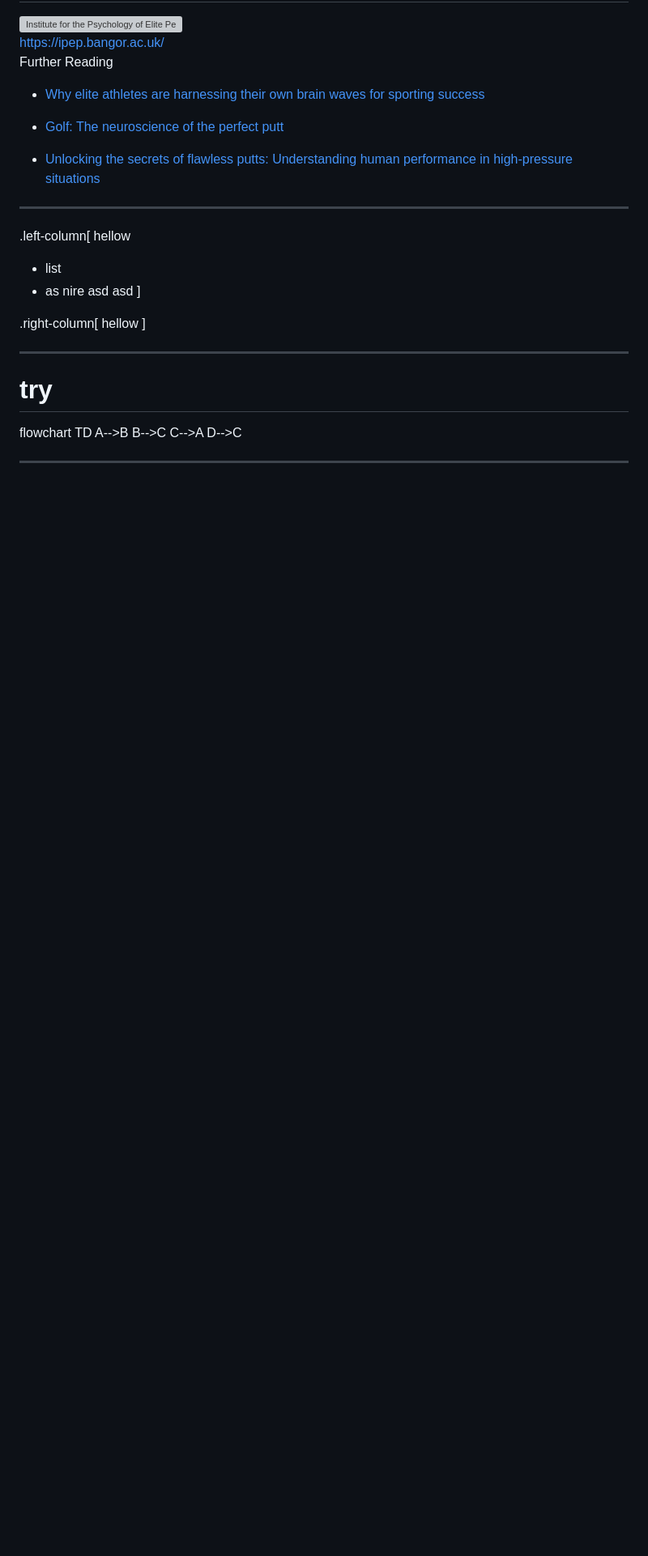
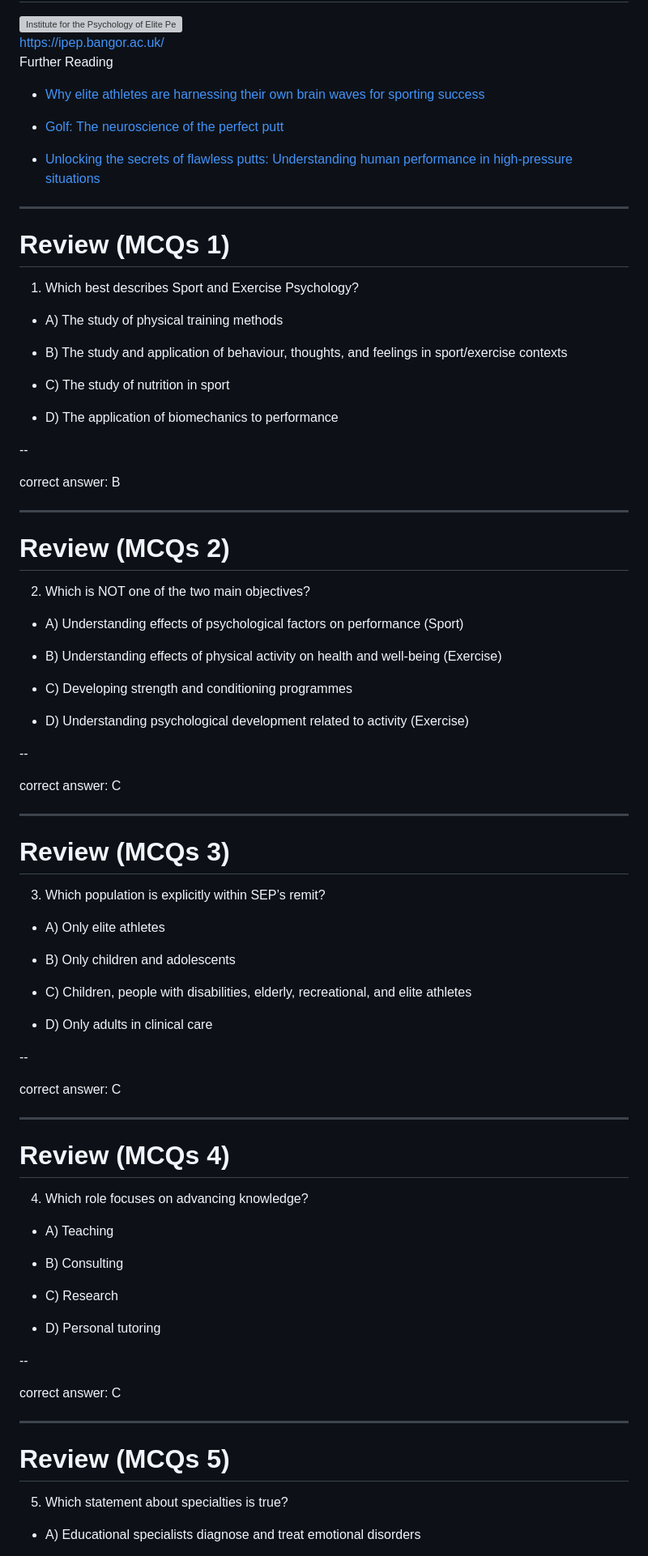
Before and after one commit to GermanoGallicchio/learning, a Markdown page: JXHC_1055/01.md, the part around one of its changes. Shown at 81% size. Drawn GitHub-style; blank space fills up the shorter version; grey boxes are pictures that could not be loaded.

```diff
--- a/JXHC_1055/01.md
+++ b/JXHC_1055/01.md
@@ -494,30 +494,81 @@ Further Reading
 
 ---
 
-.left-column[
-hellow
-- list
-- as
-nire
-asd
-asd
-]
+# Review (MCQs 1)
 
-.right-column[
-hellow
-]
+1) Which best describes Sport and Exercise Psychology?
 
+- A) The study of physical training methods
+
+- B) The study and application of behaviour, thoughts, and feelings in sport/exercise contexts
+
+- C) The study of nutrition in sport
+
+- D) The application of biomechanics to performance
+
+--
+
+correct answer: B
 
 ---
 
-# try
+# Review (MCQs 2)
 
-<div class="mermaid">
-flowchart TD
-    A-->B
-    B-->C
-    C-->A
-    D-->C
-</div>
+2) Which is NOT one of the two main objectives?
+
+- A) Understanding effects of psychological factors on performance (Sport)
+
+- B) Understanding effects of physical activity on health and well-being (Exercise)
+
+- C) Developing strength and conditioning programmes
+
+- D) Understanding psychological development related to activity (Exercise)
+
+--
+
+correct answer: C
 
 ---
+
+# Review (MCQs 3)
+
+3) Which population is explicitly within SEP’s remit?
+
+- A) Only elite athletes
+
+- B) Only children and adolescents
+
+- C) Children, people with disabilities, elderly, recreational, and elite athletes
+
+- D) Only adults in clinical care
+
+--
+
+correct answer: C
+
+---
+
+# Review (MCQs 4)
+
+4) Which role focuses on advancing knowledge?
+
+- A) Teaching
+
+- B) Consulting
+
+- C) Research
+
+- D) Personal tutoring
+
+--
+
+correct answer: C
+
+---
+
+# Review (MCQs 5)
+
+5) Which statement about specialties is true?
+
+- A) Educational specialists diagnose and treat emotional disorders
+
```
Also changed, not shown: other parts of JXHC_1055/01.md (+73 -0 lines).
